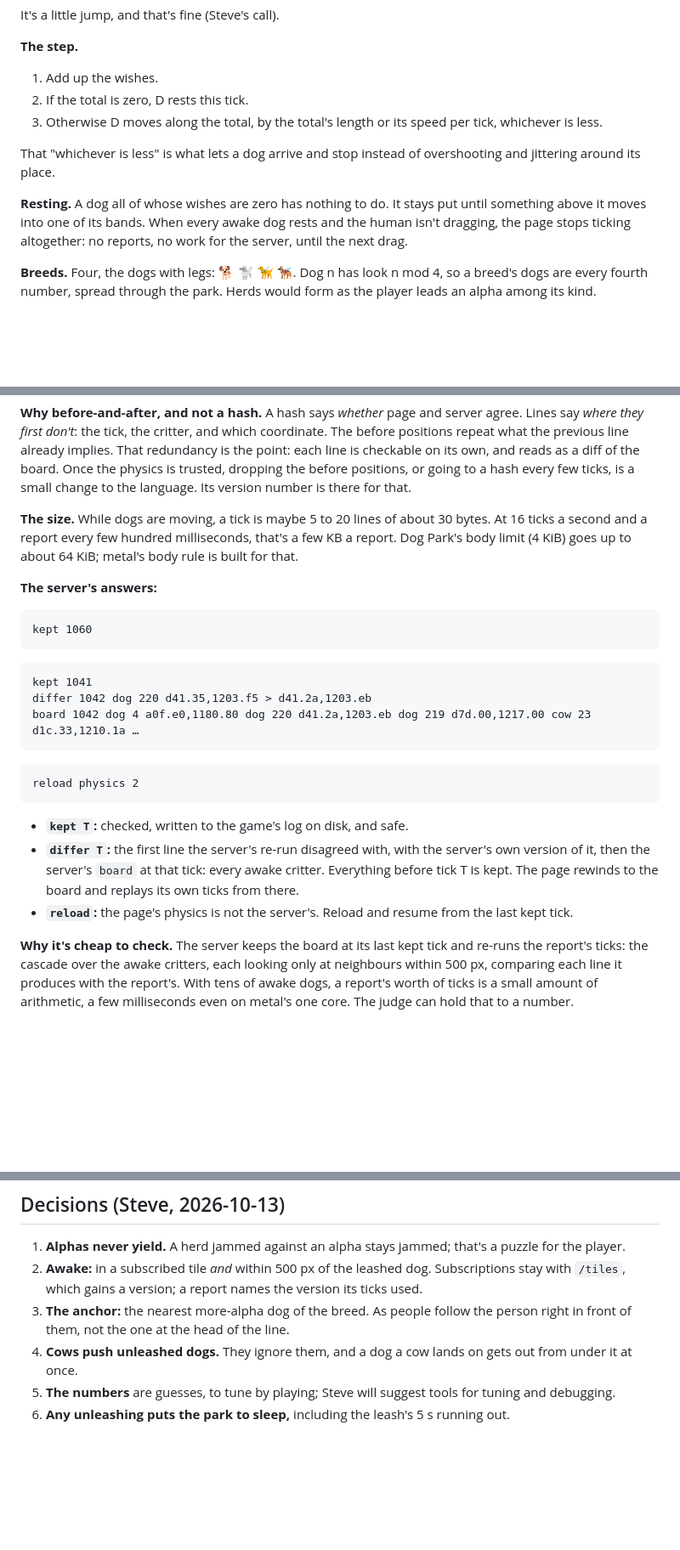
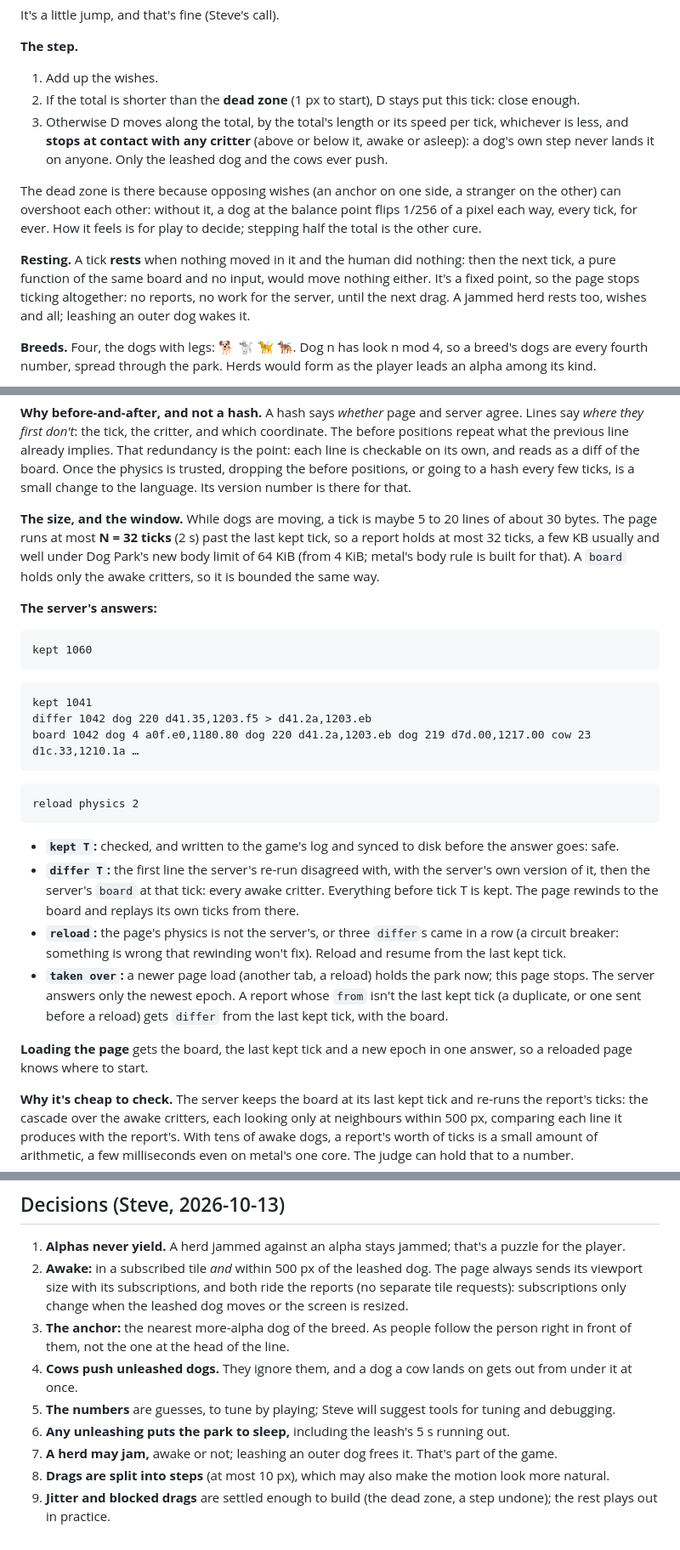
Before and after one commit to showell/dog-park, a Markdown page: docs/PHYSICS.md, 3 parts joined by grey strips. Shown at 85% size. Rendered like a GitHub page; blank space fills up the shorter version.

````diff
--- a/docs/PHYSICS.md
+++ b/docs/PHYSICS.md
@@ -121,18 +147,25 @@ It's a little jump, and that's fine (Steve's call).
 
 **The step.**
 1. Add up the wishes.
-2. If the total is zero, D rests this tick.
+2. If the total is shorter than the **dead zone** (1 px to start), D stays
+   put this tick: close enough.
 3. Otherwise D moves along the total, by the total's length or its speed
-   per tick, whichever is less.
+   per tick, whichever is less, and **stops at contact with any critter**
+   (above or below it, awake or asleep): a dog's own step never lands it
+   on anyone. Only the leashed dog and the cows ever push.
 
-That "whichever is less" is what lets a dog arrive and stop instead of
-overshooting and jittering around its place.
+The dead zone is there because opposing wishes (an anchor on one side, a
+stranger on the other) can overshoot each other: without it, a dog at
+the balance point flips 1/256 of a pixel each way, every tick, for ever.
+How it feels is for play to decide; stepping half the total is the other
+cure.
 
-**Resting.** A dog all of whose wishes are zero has nothing to do. It
-stays put until something above it moves into one of its bands. When
-every awake dog rests and the human isn't dragging, the page stops
+**Resting.** A tick **rests** when nothing moved in it and the human did
+nothing: then the next tick, a pure function of the same board and no
+input, would move nothing either. It's a fixed point, so the page stops
 ticking altogether: no reports, no work for the server, until the next
-drag.
+drag. A jammed herd rests too, wishes and all; leashing an outer dog
+wakes it.
 
 **Breeds.** Four, the dogs with legs: 🐕 🐩 🦮 🐕‍🦺. Dog n has look n
 mod 4, so a breed's dogs are every fourth number, spread through the
@@ -353,10 +395,12 @@ its own, and reads as a diff of the board. Once the physics is trusted,
 dropping the before positions, or going to a hash every few ticks, is a
 small change to the language. Its version number is there for that.
 
-**The size.** While dogs are moving, a tick is maybe 5 to 20 lines of
-about 30 bytes. At 16 ticks a second and a report every few hundred
-milliseconds, that's a few KB a report. Dog Park's body limit (4 KiB)
-goes up to about 64 KiB; metal's body rule is built for that.
+**The size, and the window.** While dogs are moving, a tick is maybe 5 to
+20 lines of about 30 bytes. The page runs at most **N = 32 ticks** (2 s)
+past the last kept tick, so a report holds at most 32 ticks, a few KB
+usually and well under Dog Park's new body limit of 64 KiB (from 4 KiB;
+metal's body rule is built for that). A `board` holds only the awake
+critters, so it is bounded the same way.
 
 **The server's answers:**
 
@@ -372,13 +416,23 @@ board 1042 dog 4 a0f.e0,1180.80 dog 220 d41.2a,1203.eb dog 219 d7d.00,1217.00 co
 reload physics 2
 ```
 
-- **`kept T`:** checked, written to the game's log on disk, and safe.
+- **`kept T`:** checked, and written to the game's log and synced to disk
+  before the answer goes: safe.
 - **`differ T`:** the first line the server's re-run disagreed with, with
   the server's own version of it, then the server's `board` at that tick:
   every awake critter. Everything before tick T is kept. The page
   rewinds to the board and replays its own ticks from there.
-- **`reload`:** the page's physics is not the server's. Reload and resume
-  from the last kept tick.
+- **`reload`:** the page's physics is not the server's, or three `differ`s
+  came in a row (a circuit breaker: something is wrong that rewinding
+  won't fix). Reload and resume from the last kept tick.
+- **`taken over`:** a newer page load (another tab, a reload) holds the
+  park now; this page stops. The server answers only the newest epoch.
+  A report whose `from` isn't the last kept tick (a duplicate, or one
+  sent before a reload) gets `differ` from the last kept tick, with the
+  board.
+
+**Loading the page** gets the board, the last kept tick and a new epoch
+in one answer, so a reloaded page knows where to start.
 
 **Why it's cheap to check.** The server keeps the board at its last kept
 tick and re-runs the report's ticks: the cascade over the awake critters,
@@ -403,8 +457,9 @@ snapshots alone are enough to resume.
 1. **Alphas never yield.** A herd jammed against an alpha stays jammed;
    that's a puzzle for the player.
 2. **Awake:** in a subscribed tile *and* within 500 px of the leashed dog.
-   Subscriptions stay with `/tiles`, which gains a version; a report names
-   the version its ticks used.
+   The page always sends its viewport size with its subscriptions, and
+   both ride the reports (no separate tile requests): subscriptions only
+   change when the leashed dog moves or the screen is resized.
 3. **The anchor:** the nearest more-alpha dog of the breed. As people
    follow the person right in front of them, not the one at the head of
    the line.
@@ -414,3 +469,9 @@ snapshots alone are enough to resume.
    for tuning and debugging.
 6. **Any unleashing puts the park to sleep,** including the leash's 5 s
    running out.
+7. **A herd may jam,** awake or not; leashing an outer dog frees it. That's
+   part of the game.
+8. **Drags are split into steps** (at most 10 px), which may also make the
+   motion look more natural.
+9. **Jitter and blocked drags** are settled enough to build (the dead zone,
+   a step undone); the rest plays out in practice.
````
Also changed, not shown: other parts of docs/PHYSICS.md (+100 -65 lines).
